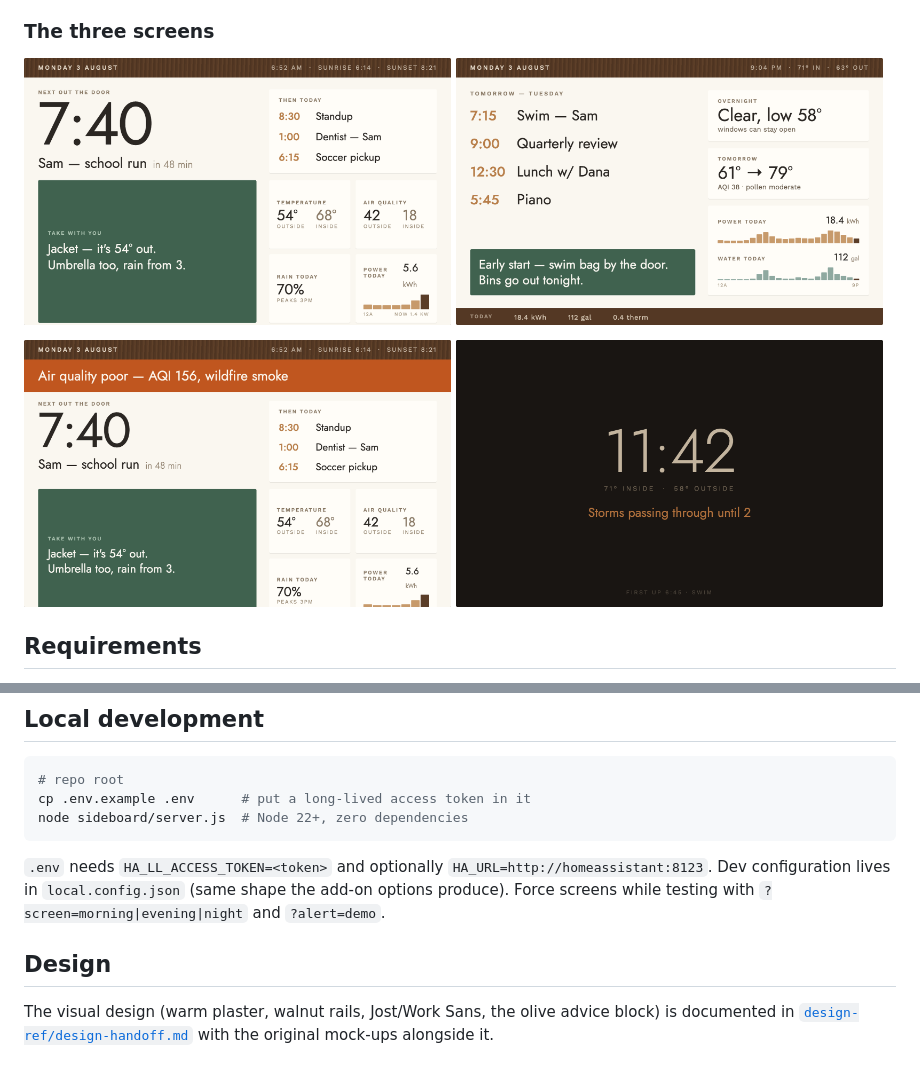
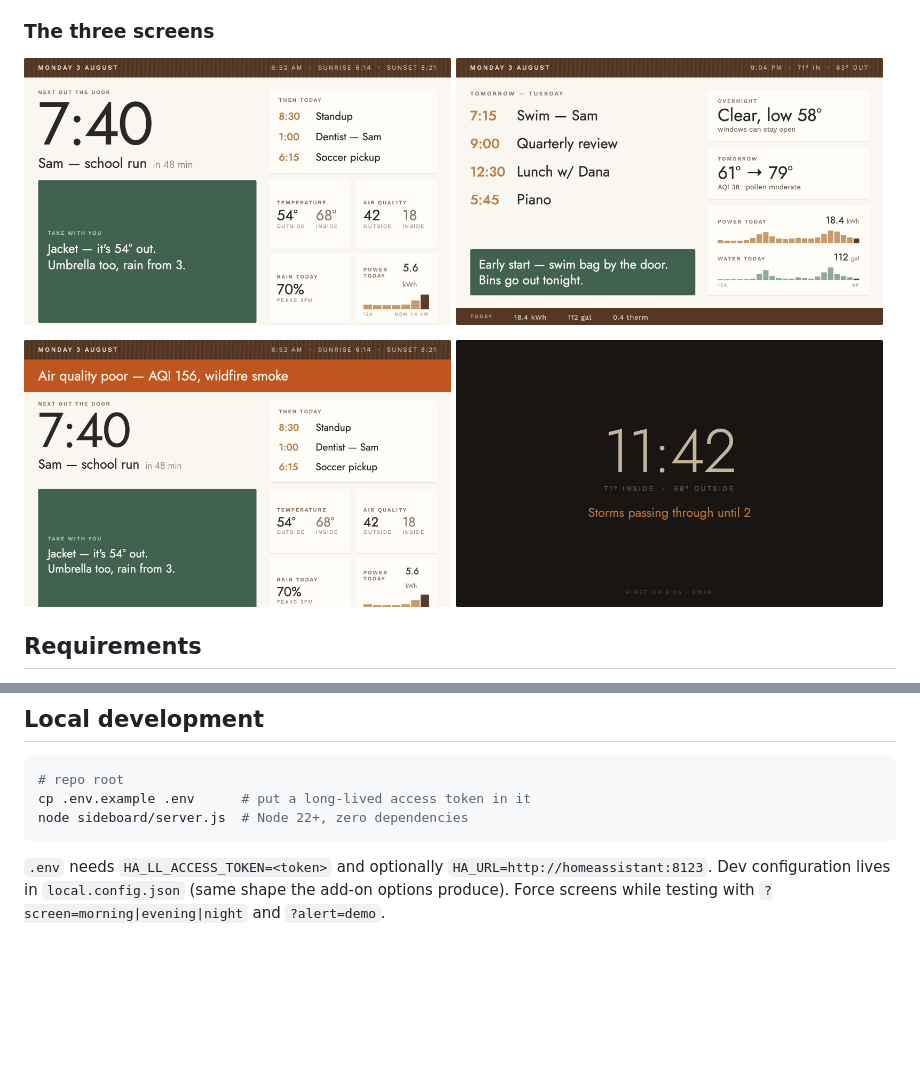
Before and after one commit to drkpxl/sideboard, a Markdown page: README.md, 2 parts joined by grey strips. Drawn GitHub-style; blank space fills up the shorter version.

Commit message:
Remove design-ref; keep the four state screenshots under photos/

````diff
--- a/README.md
+++ b/README.md
@@ -15,12 +15,12 @@ Any screen can show an **alert band** (severe-weather warning, poor air quality,
 ### The three screens
 
 <p>
-  <img src="design-ref/mock-2a.png" alt="Morning screen" width="49%">
-  <img src="design-ref/mock-2c.png" alt="Evening screen" width="49%">
+  <img src="photos/screen-morning.png" alt="Morning screen" width="49%">
+  <img src="photos/screen-evening.png" alt="Evening screen" width="49%">
 </p>
 <p>
-  <img src="design-ref/mock-2b.png" alt="Morning screen with air-quality alert band" width="49%">
-  <img src="design-ref/mock-2d.png" alt="Night screen" width="49%">
+  <img src="photos/screen-morning-alert.png" alt="Morning screen with air-quality alert band" width="49%">
+  <img src="photos/screen-night.png" alt="Night screen" width="49%">
 </p>
 
 ## Requirements
@@ -96,7 +96,3 @@ node sideboard/server.js  # Node 22+, zero dependencies
 ```
 
 `.env` needs `HA_LL_ACCESS_TOKEN=<token>` and optionally `HA_URL=http://homeassistant:8123`. Dev configuration lives in `local.config.json` (same shape the add-on options produce). Force screens while testing with `?screen=morning|evening|night` and `?alert=demo`.
-
-## Design
-
-The visual design (warm plaster, walnut rails, Jost/Work Sans, the olive advice block) is documented in [`design-ref/design-handoff.md`](design-ref/design-handoff.md) with the original mock-ups alongside it.
````
Also changed, not shown: design-ref/design-handoff.md (deleted, +0 -164 lines), photos/screen-evening.png (renamed from design-ref/mock-2c.png), photos/screen-morning-alert.png (renamed from design-ref/mock-2b.png), photos/screen-morning.png (renamed from design-ref/mock-2a.png), photos/screen-night.png (renamed from design-ref/mock-2d.png), 2 other files.
